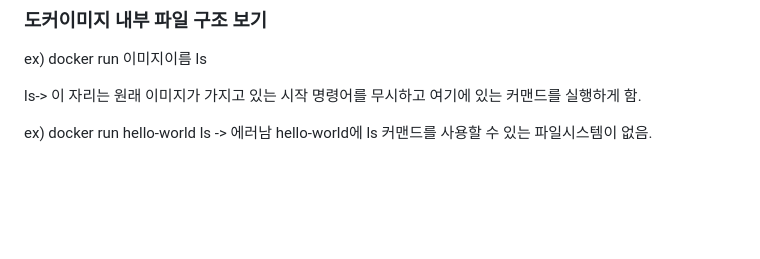
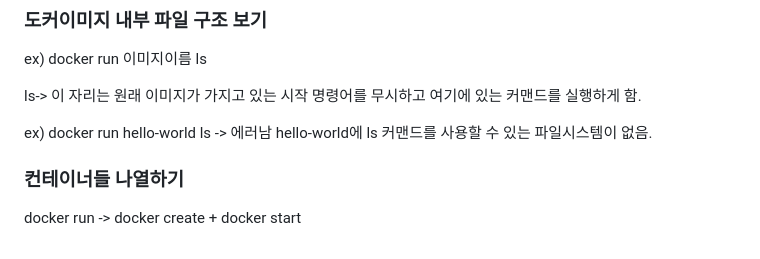
Before and after one commit to yonghyun123/backend-skills, a Markdown page: readme.md, the part around the change. Drawn GitHub-style; blank space fills up the shorter version.

Commit message:
도커 컨테이너 생명주기

```diff
--- a/readme.md
+++ b/readme.md
@@ -88,3 +88,8 @@ ls-> 이 자리는 원래 이미지가 가지고 있는 시작 명령어를 무
 
 ex) docker run hello-world ls
 -> 에러남 hello-world에 ls 커맨드를 사용할 수 있는 파일시스템이 없음.
+
+
+### 컨테이너들 나열하기
+
+docker run -> docker create + docker start
```
